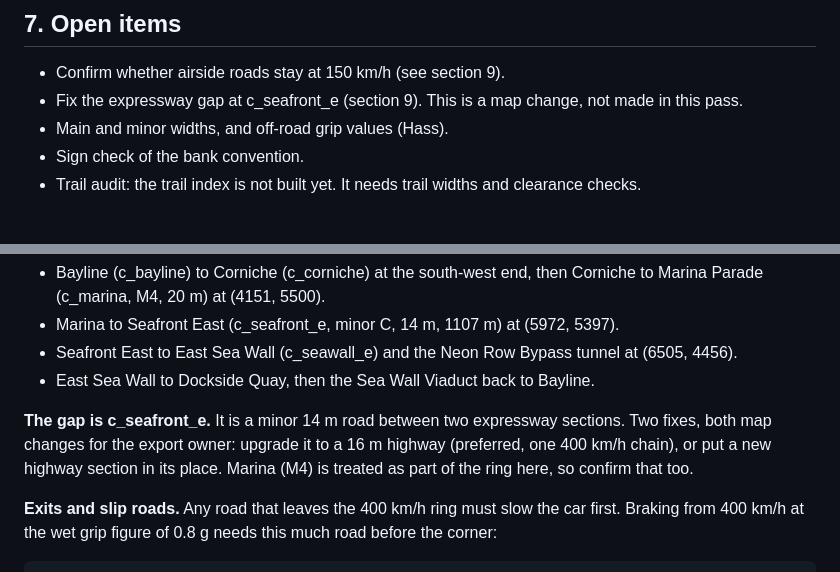
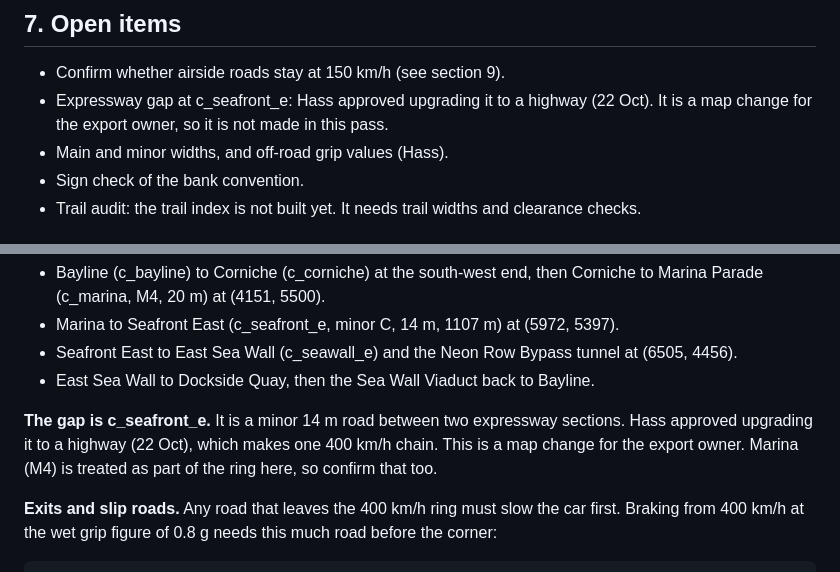
Before and after one commit to lampshadelight/terminal-island, a Markdown page: racing-game/design/map-rules.md, 2 parts joined by grey strips. Drawn GitHub-style.

Commit message:
Record approval to upgrade c_seafront_e to a highway
Claude-Session: https://claude.ai/code/session_01GcpzTfBZ7gPVcXEgbw57LU

```diff
--- a/racing-game/design/map-rules.md
+++ b/racing-game/design/map-rules.md
@@ -55,7 +55,7 @@ Sealed road, dirt, sand, wet sand, rock, loose rock, grass and snow. The export'
 ## 7. Open items
 
 - Confirm whether airside roads stay at 150 km/h (see section 9).
-- Fix the expressway gap at c_seafront_e (section 9). This is a map change, not made in this pass.
+- Expressway gap at c_seafront_e: Hass approved upgrading it to a highway (22 Oct). It is a map change for the export owner, so it is not made in this pass.
 - Main and minor widths, and off-road grip values (Hass).
 - Sign check of the bank convention.
 - Trail audit: the trail index is not built yet. It needs trail widths and clearance checks.
@@ -95,7 +95,7 @@ Sealed road, dirt, sand, wet sand, rock, loose rock, grass and snow. The export'
 - Seafront East to East Sea Wall (c_seawall_e) and the Neon Row Bypass tunnel at (6505, 4456).
 - East Sea Wall to Dockside Quay, then the Sea Wall Viaduct back to Bayline.
 
-**The gap is c_seafront_e.** It is a minor 14 m road between two expressway sections. Two fixes, both map changes for the export owner: upgrade it to a 16 m highway (preferred, one 400 km/h chain), or put a new highway section in its place. Marina (M4) is treated as part of the ring here, so confirm that too.
+**The gap is c_seafront_e.** It is a minor 14 m road between two expressway sections. Hass approved upgrading it to a highway (22 Oct), which makes one 400 km/h chain. This is a map change for the export owner. Marina (M4) is treated as part of the ring here, so confirm that too.
 
 **Exits and slip roads.** Any road that leaves the 400 km/h ring must slow the car first. Braking from 400 km/h at the wet grip figure of 0.8 g needs this much road before the corner:
 
```
